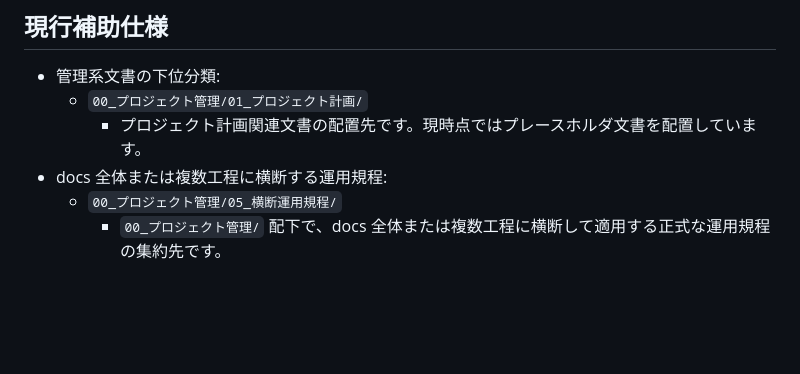
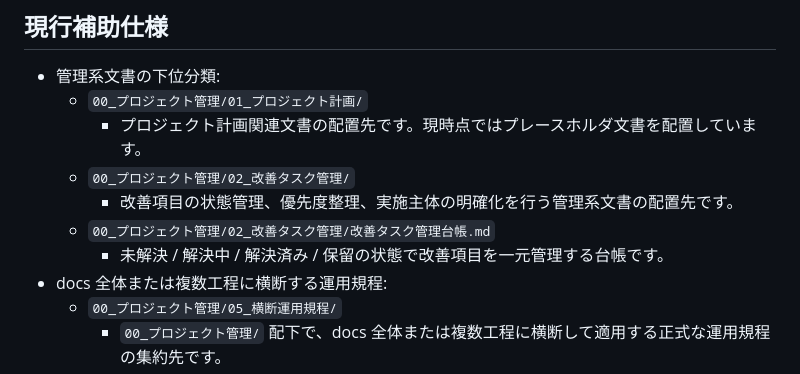
Before and after one commit to yamaguchiyoshishigeai-create/Q-Scout-for-Spring, a Markdown page: docs/README.md, the part around the change. GitHub-like rendering; blank space fills up the shorter version.

Commit message:
docs: 改善タスク管理台帳の導線をREADMEへ追加

```diff
--- a/docs/README.md
+++ b/docs/README.md
@@ -48,6 +48,10 @@
 - 管理系文書の下位分類:
   - `00_プロジェクト管理/01_プロジェクト計画/`
     - プロジェクト計画関連文書の配置先です。現時点ではプレースホルダ文書を配置しています。
+  - `00_プロジェクト管理/02_改善タスク管理/`
+    - 改善項目の状態管理、優先度整理、実施主体の明確化を行う管理系文書の配置先です。
+  - `00_プロジェクト管理/02_改善タスク管理/改善タスク管理台帳.md`
+    - 未解決 / 解決中 / 解決済み / 保留の状態で改善項目を一元管理する台帳です。
 - docs 全体または複数工程に横断する運用規程:
   - `00_プロジェクト管理/05_横断運用規程/`
     - `00_プロジェクト管理/` 配下で、docs 全体または複数工程に横断して適用する正式な運用規程の集約先です。
```
